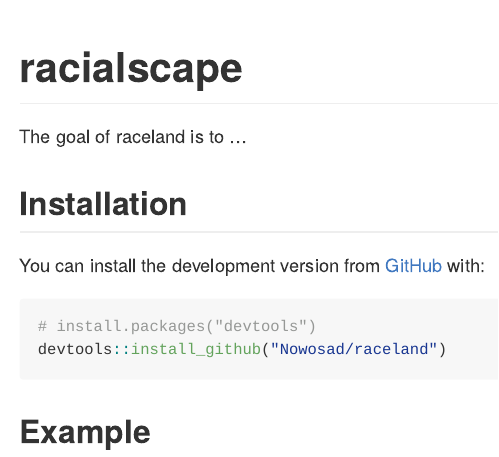
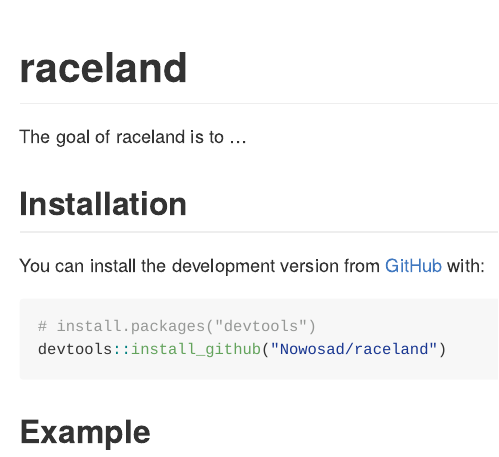
Before and after one commit to Nowosad/raceland, an R Markdown document (README.Rmd): the page in a window 1100 px wide, from its top. The pictures show the output file README.md that the author committed with the source, drawn offline in the style of GitHub; badge pictures from the web are left out.

Commit message:
fixes old names

````diff
--- a/README.Rmd
+++ b/README.Rmd
@@ -12,11 +12,11 @@ knitr::opts_chunk$set(
   out.width = "100%"
 )
 ```
-# racialscape
+# raceland
 
 <!-- badges: start -->
-[![Travis build status](https://travis-ci.org/Nowosad/sd.svg?branch=master)](https://travis-ci.org/Nowosad/raceland)
-[![Codecov test coverage](https://codecov.io/gh/Nowosad/sd/branch/master/graph/badge.svg)](https://codecov.io/gh/Nowosad/raceland?branch=master)
+[![Travis build status](https://travis-ci.org/Nowosad/raceland.svg?branch=master)](https://travis-ci.org/Nowosad/raceland)
+[![Codecov test coverage](https://codecov.io/gh/Nowosad/raceland/branch/master/graph/badge.svg)](https://codecov.io/gh/Nowosad/raceland?branch=master)
 <!-- badges: end -->
 
 The goal of raceland is to ...
````
Also changed, not shown: README.md.
